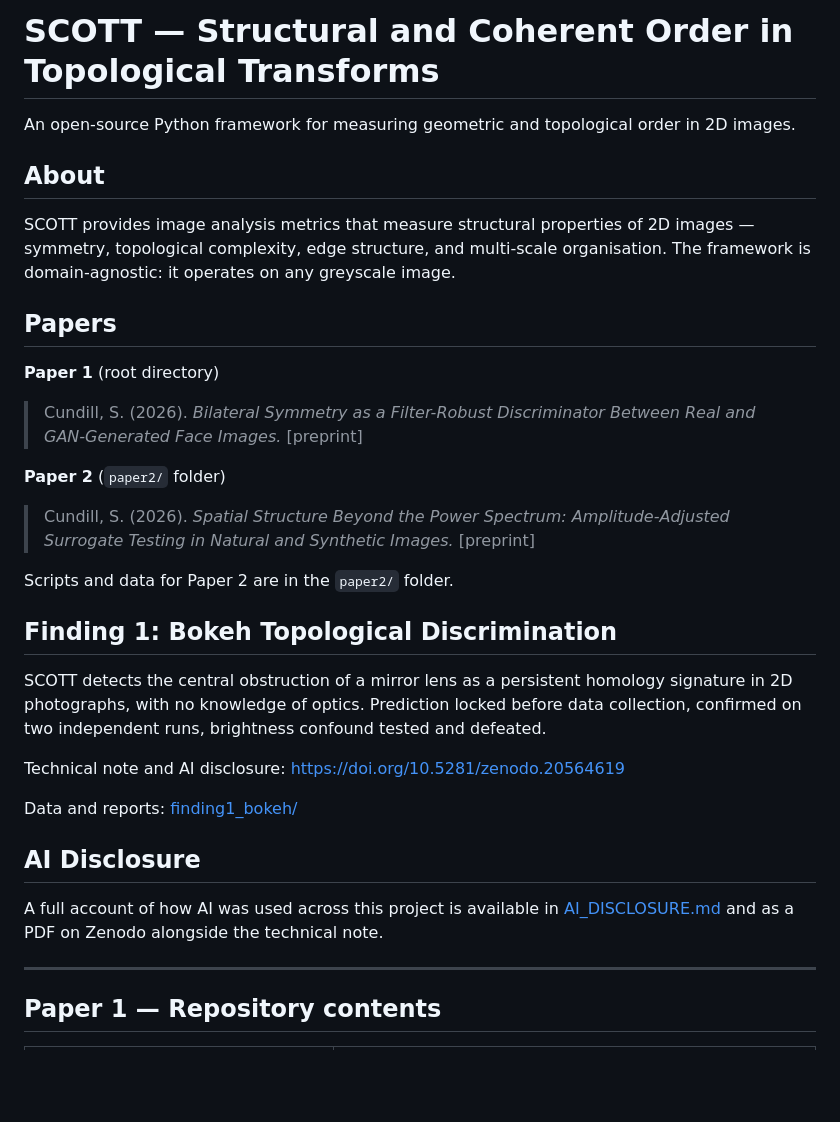
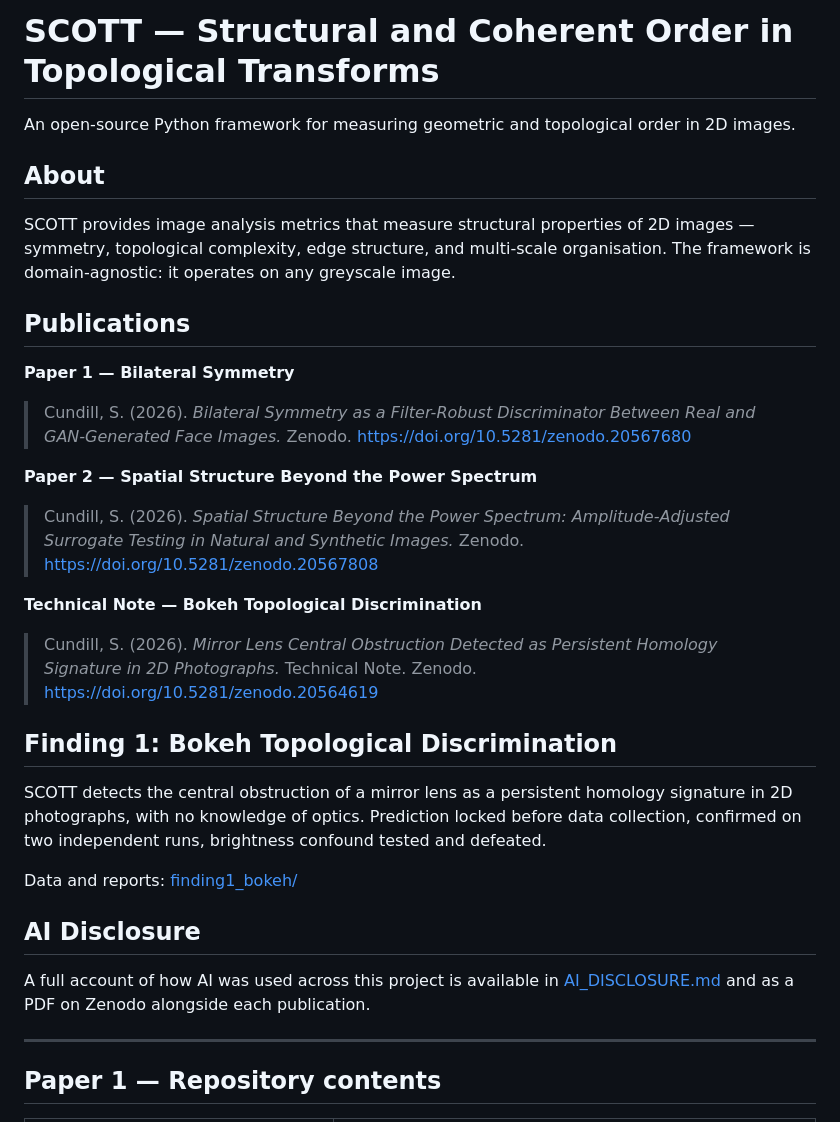
Before and after one commit to scottcundill/scott-framework, a Markdown page: README.md, the part around one of its changes. Drawn GitHub-style; blank space fills up the shorter version.

```diff
--- a/README.md
+++ b/README.md
@@ -1,30 +1,31 @@
 # SCOTT — Structural and Coherent Order in Topological Transforms
+
 An open-source Python framework for measuring geometric and topological order in 2D images.
 
 ## About
+
 SCOTT provides image analysis metrics that measure structural properties of 2D images — symmetry, topological complexity, edge structure, and multi-scale organisation. The framework is domain-agnostic: it operates on any greyscale image.
 
-## Papers
+## Publications
 
-**Paper 1** (root directory)
-> Cundill, S. (2026). *Bilateral Symmetry as a Filter-Robust Discriminator Between Real and GAN-Generated Face Images.* [preprint]
+**Paper 1 — Bilateral Symmetry**
+> Cundill, S. (2026). *Bilateral Symmetry as a Filter-Robust Discriminator Between Real and GAN-Generated Face Images.* Zenodo. https://doi.org/10.5281/zenodo.20567680
 
-**Paper 2** (`paper2/` folder)
-> Cundill, S. (2026). *Spatial Structure Beyond the Power Spectrum: Amplitude-Adjusted Surrogate Testing in Natural and Synthetic Images.* [preprint]
+**Paper 2 — Spatial Structure Beyond the Power Spectrum**
+> Cundill, S. (2026). *Spatial Structure Beyond the Power Spectrum: Amplitude-Adjusted Surrogate Testing in Natural and Synthetic Images.* Zenodo. https://doi.org/10.5281/zenodo.20567808
 
-Scripts and data for Paper 2 are in the `paper2/` folder.
+**Technical Note — Bokeh Topological Discrimination**
+> Cundill, S. (2026). *Mirror Lens Central Obstruction Detected as Persistent Homology Signature in 2D Photographs.* Technical Note. Zenodo. https://doi.org/10.5281/zenodo.20564619
 
 ## Finding 1: Bokeh Topological Discrimination
 
 SCOTT detects the central obstruction of a mirror lens as a persistent homology signature in 2D photographs, with no knowledge of optics. Prediction locked before data collection, confirmed on two independent runs, brightness confound tested and defeated.
 
-Technical note and AI disclosure: https://doi.org/10.5281/zenodo.20564619
-
 Data and reports: [finding1_bokeh/](finding1_bokeh/)
 
 ## AI Disclosure
 
-A full account of how AI was used across this project is available in [AI_DISCLOSURE.md](AI_DISCLOSURE.md) and as a PDF on Zenodo alongside the technical note.
+A full account of how AI was used across this project is available in [AI_DISCLOSURE.md](AI_DISCLOSURE.md) and as a PDF on Zenodo alongside each publication.
 
 ---
 
```
Also changed, not shown: other parts of README.md (+32 -5 lines).
